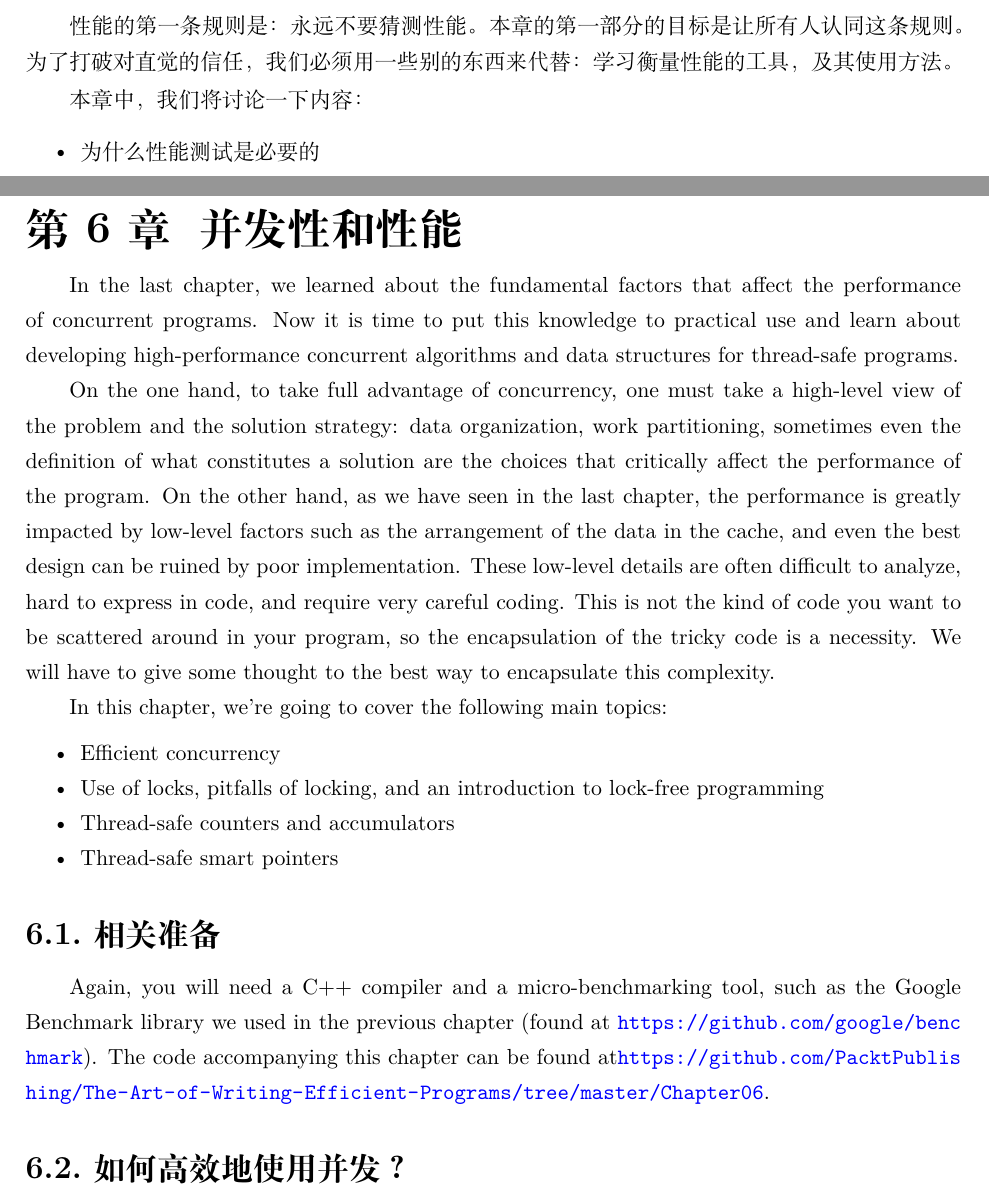
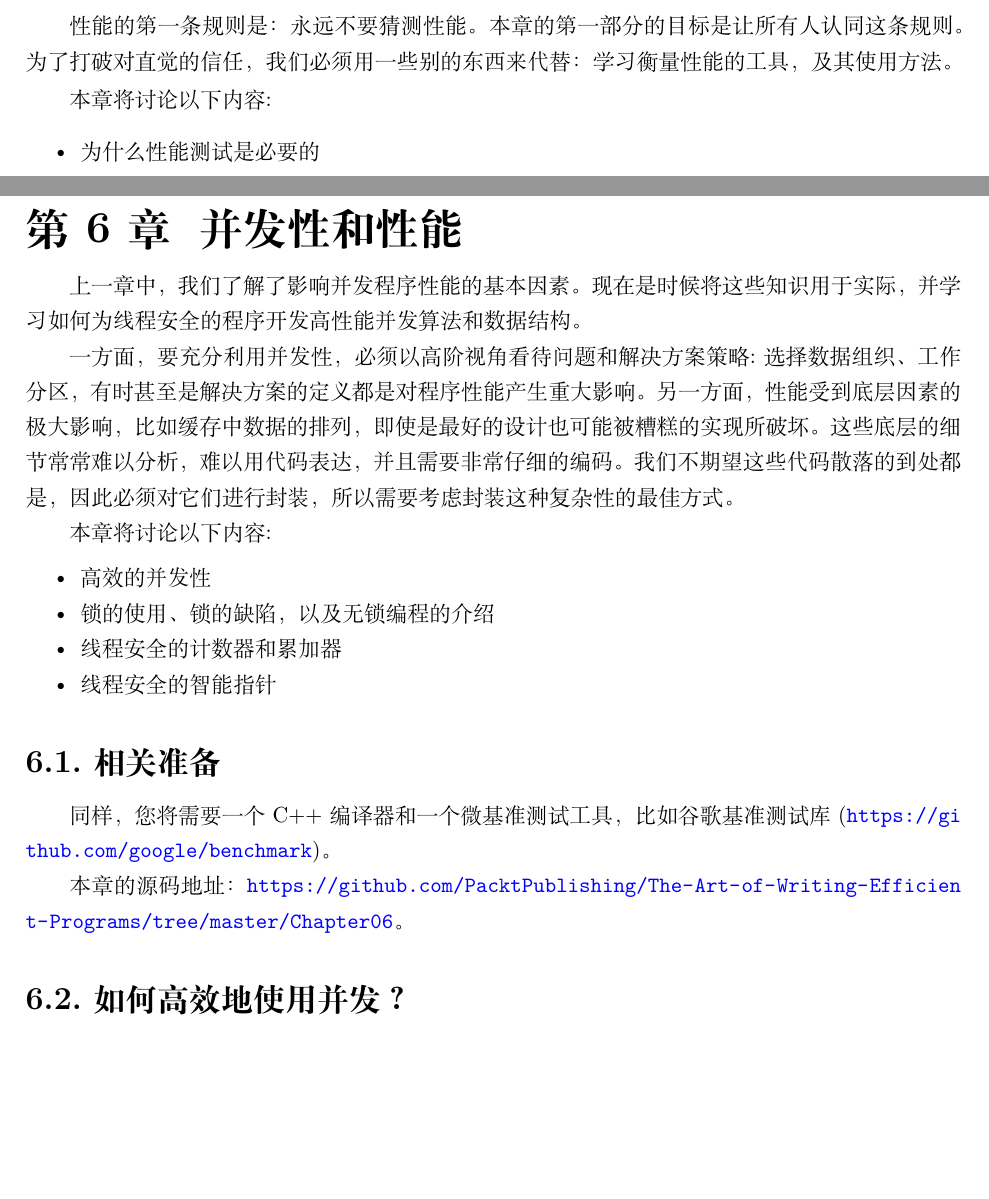
Before and after one commit to xiaoweiChen/The-Art-of-Writing-Efficient-Programs, a LaTeX book (The-Art-of-Writing-Efficient-Programs.tex, which reads content/1/chapter2/0.tex, content/2/chapter6/0.tex, content/2/chapter6/1.tex): two parts of pages 23 and 137 of 321, joined at a grey line, cut so that both start at the same text, the shorter picture padded with empty space. Compiled offline with XeLaTeX.

Commit message:
update chapter 6

```diff
--- a/content/1/chapter2/0.tex
+++ b/content/1/chapter2/0.tex
@@ -4,7 +4,7 @@
 
 性能的第一条规则是：永远不要猜测性能。本章的第一部分的目标是让所有人认同这条规则。为了打破对直觉的信任，我们必须用一些别的东西来代替：学习衡量性能的工具，及其使用方法。
 
-本章中，我们将讨论一下内容：
+本章将讨论以下内容:
 
 \begin{itemize}
 \item 为什么性能测试是必要的
--- a/content/2/chapter6/0.tex
+++ b/content/2/chapter6/0.tex
@@ -1,12 +1,12 @@
-In the last chapter, we learned about the fundamental factors that affect the performance of concurrent programs. Now it is time to put this knowledge to practical use and learn about developing high-performance concurrent algorithms and data structures for thread-safe programs.
+上一章中，我们了解了影响并发程序性能的基本因素。现在是时候将这些知识用于实际，并学习如何为线程安全的程序开发高性能并发算法和数据结构。
 
-On the one hand, to take full advantage of concurrency, one must take a high-level view of the problem and the solution strategy: data organization, work partitioning, sometimes even the definition of what constitutes a solution are the choices that critically affect the performance of the program. On the other hand, as we have seen in the last chapter, the performance is greatly impacted by low-level factors such as the arrangement of the data in the cache, and even the best design can be ruined by poor implementation. These low-level details are often difficult to analyze, hard to express in code, and require very careful coding. This is not the kind of code you want to be scattered around in your program, so the encapsulation of the tricky code is a necessity. We will have to give some thought to the best way to encapsulate this complexity.
+一方面，要充分利用并发性，必须以高阶视角看待问题和解决方案策略:选择数据组织、工作分区，有时甚至是解决方案的定义都是对程序性能产生重大影响。另一方面，性能受到底层因素的极大影响，比如缓存中数据的排列，即使是最好的设计也可能被糟糕的实现所破坏。这些底层的细节常常难以分析，难以用代码表达，并且需要非常仔细的编码。我们不期望这些代码散落的到处都是，因此必须对它们进行封装，所以需要考虑封装这种复杂性的最佳方式。
 
-In this chapter, we're going to cover the following main topics:
+本章将讨论以下内容:
 
 \begin{itemize}
-\item Efficient concurrency
-\item Use of locks, pitfalls of locking, and an introduction to lock-free programming
-\item Thread-safe counters and accumulators
-\item Thread-safe smart pointers
+\item 高效的并发性
+\item 锁的使用、锁的缺陷，以及无锁编程的介绍
+\item 线程安全的计数器和累加器
+\item 线程安全的智能指针
 \end{itemize}
--- a/content/2/chapter6/1.tex
+++ b/content/2/chapter6/1.tex
@@ -1 +1,3 @@
-Again, you will need a C++ compiler and a micro-benchmarking tool, such as the Google Benchmark library we used in the previous chapter (found at \url{https://github.com/google/benchmark}). The code accompanying this chapter can be found at\url{https://github.com/PacktPublishing/The-Art-of-Writing-Efficient-Programs/tree/master/Chapter06}.
+同样，您将需要一个C++编译器和一个微基准测试工具，比如谷歌基准测试库(\url{https://github.com/google/benchmark})。
+
+本章的源码地址：\url{https://github.com/PacktPublishing/The-Art-of-Writing-Efficient-Programs/tree/master/Chapter06}。
```
Also changed, not shown: content/1/chapter1/0.tex (+1 -1 lines).
